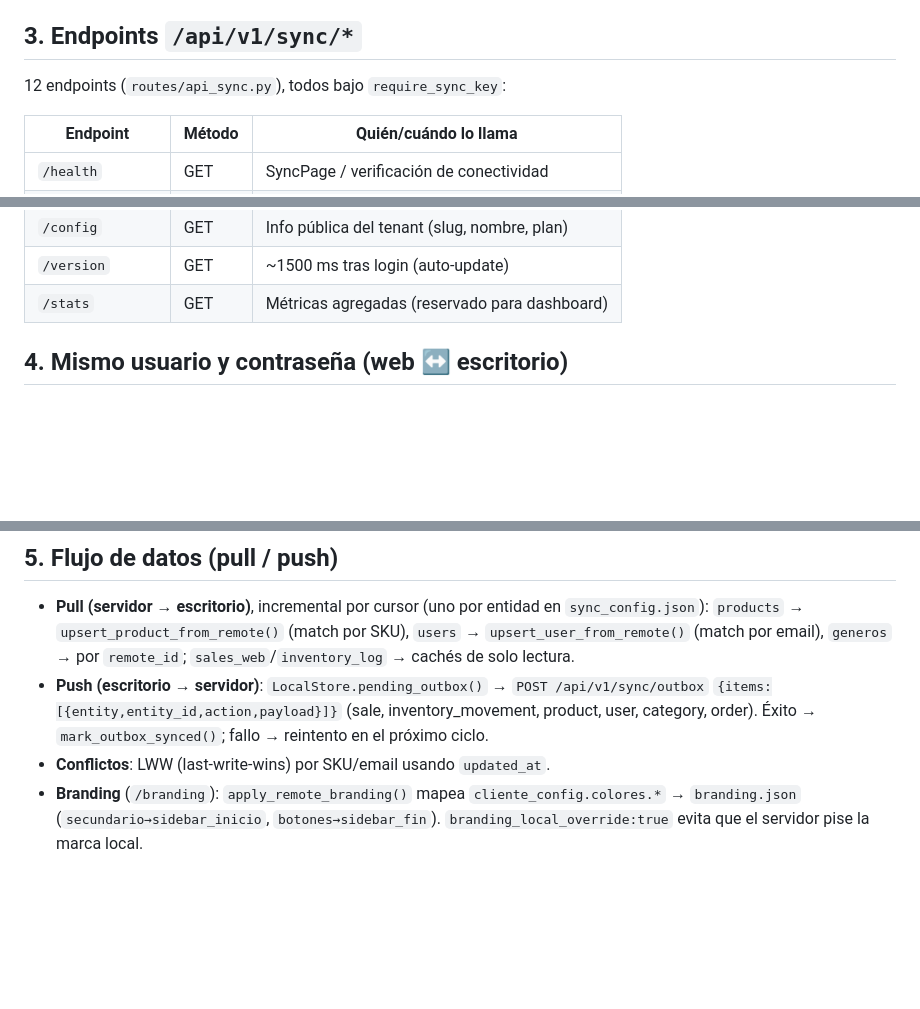
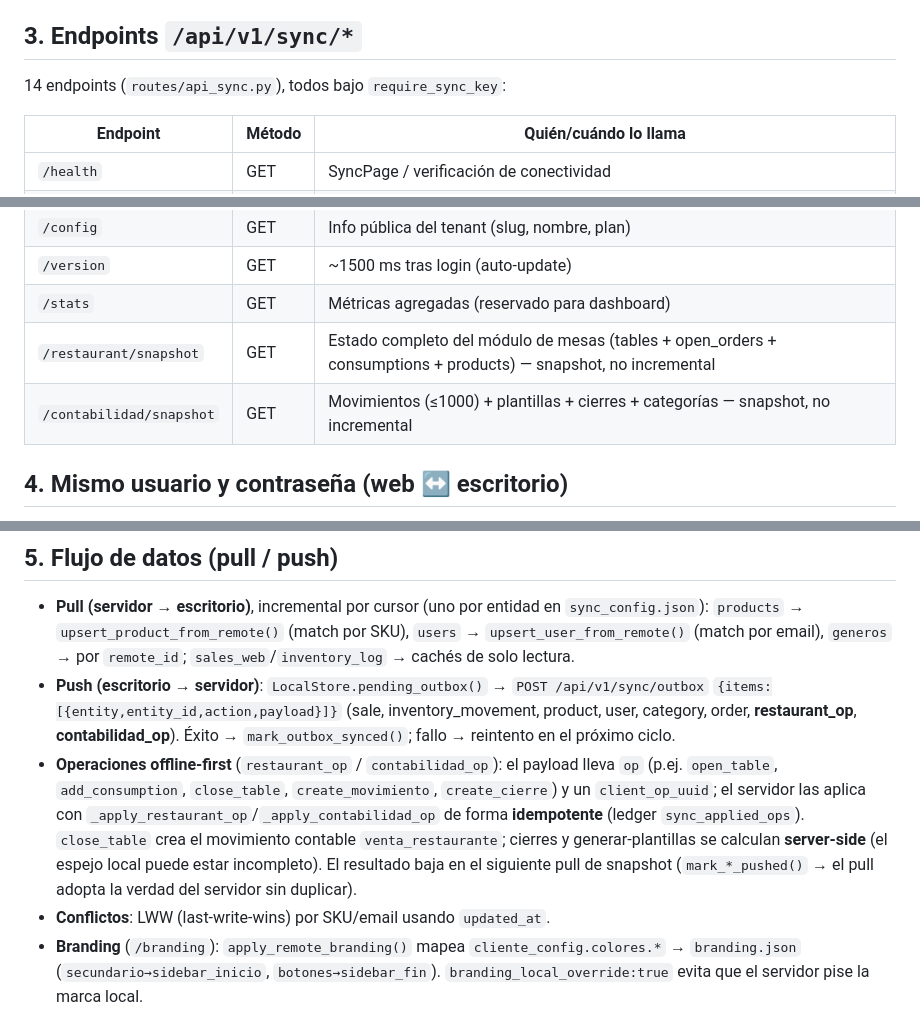
Before and after one commit to AndersonGRC/CyberShop, a Markdown page: app/docs/INTEGRACION_WEB_DESKTOP.md, 3 parts joined by grey strips. Rendered like a GitHub page; blank space fills up the shorter version.

```diff
--- a/app/docs/INTEGRACION_WEB_DESKTOP.md
+++ b/app/docs/INTEGRACION_WEB_DESKTOP.md
@@ -57,7 +57,7 @@ decorador `require_sync_key` en `routes/api_sync.py` resuelve el tenant así:
 
 ## 3. Endpoints `/api/v1/sync/*`
 
-12 endpoints (`routes/api_sync.py`), todos bajo `require_sync_key`:
+14 endpoints (`routes/api_sync.py`), todos bajo `require_sync_key`:
 
 | Endpoint | Método | Quién/cuándo lo llama |
 |---|---|---|
@@ -73,6 +73,8 @@ decorador `require_sync_key` en `routes/api_sync.py` resuelve el tenant así:
 | `/config` | GET | Info pública del tenant (slug, nombre, plan) |
 | `/version` | GET | ~1500 ms tras login (auto-update) |
 | `/stats` | GET | Métricas agregadas (reservado para dashboard) |
+| `/restaurant/snapshot` | GET | Estado completo del módulo de mesas (tables + open_orders + consumptions + products) — snapshot, no incremental |
+| `/contabilidad/snapshot` | GET | Movimientos (≤1000) + plantillas + cierres + categorías — snapshot, no incremental |
 
 ## 4. Mismo usuario y contraseña (web ↔ escritorio)
 
@@ -104,8 +106,18 @@ el usuario hace su primer login online o cambia la contraseña.
   por `remote_id`; `sales_web`/`inventory_log` → cachés de solo lectura.
 - **Push (escritorio → servidor)**: `LocalStore.pending_outbox()` →
   `POST /api/v1/sync/outbox` `{items:[{entity,entity_id,action,payload}]}`
-  (sale, inventory_movement, product, user, category, order). Éxito →
-  `mark_outbox_synced()`; fallo → reintento en el próximo ciclo.
+  (sale, inventory_movement, product, user, category, order, **restaurant_op**,
+  **contabilidad_op**). Éxito → `mark_outbox_synced()`; fallo → reintento en el
+  próximo ciclo.
+- **Operaciones offline-first** (`restaurant_op` / `contabilidad_op`): el
+  payload lleva `op` (p.ej. `open_table`, `add_consumption`, `close_table`,
+  `create_movimiento`, `create_cierre`) y un `client_op_uuid`; el servidor las
+  aplica con `_apply_restaurant_op`/`_apply_contabilidad_op` de forma
+  **idempotente** (ledger `sync_applied_ops`). `close_table` crea el movimiento
+  contable `venta_restaurante`; cierres y generar-plantillas se calculan
+  **server-side** (el espejo local puede estar incompleto). El resultado baja
+  en el siguiente pull de snapshot (`mark_*_pushed()` → el pull adopta la
+  verdad del servidor sin duplicar).
 - **Conflictos**: LWW (last-write-wins) por SKU/email usando `updated_at`.
 - **Branding** (`/branding`): `apply_remote_branding()` mapea
   `cliente_config.colores.*` → `branding.json` (`secundario→sidebar_inicio`,
```
Also changed, not shown: app/CLAUDE.md (+1 -0 lines), app/docs/ECOSISTEMA.md (added, +87 -0 lines).
